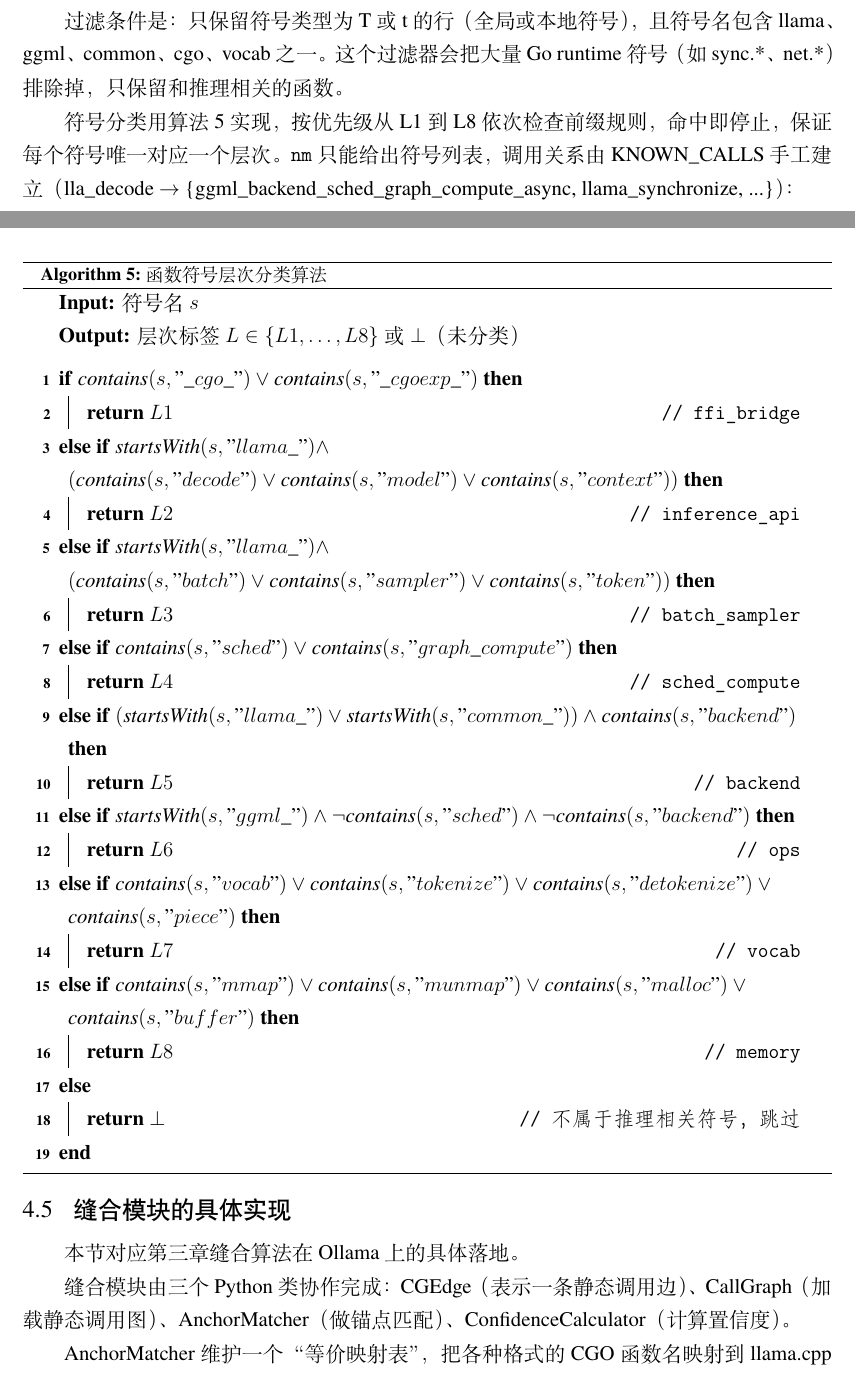
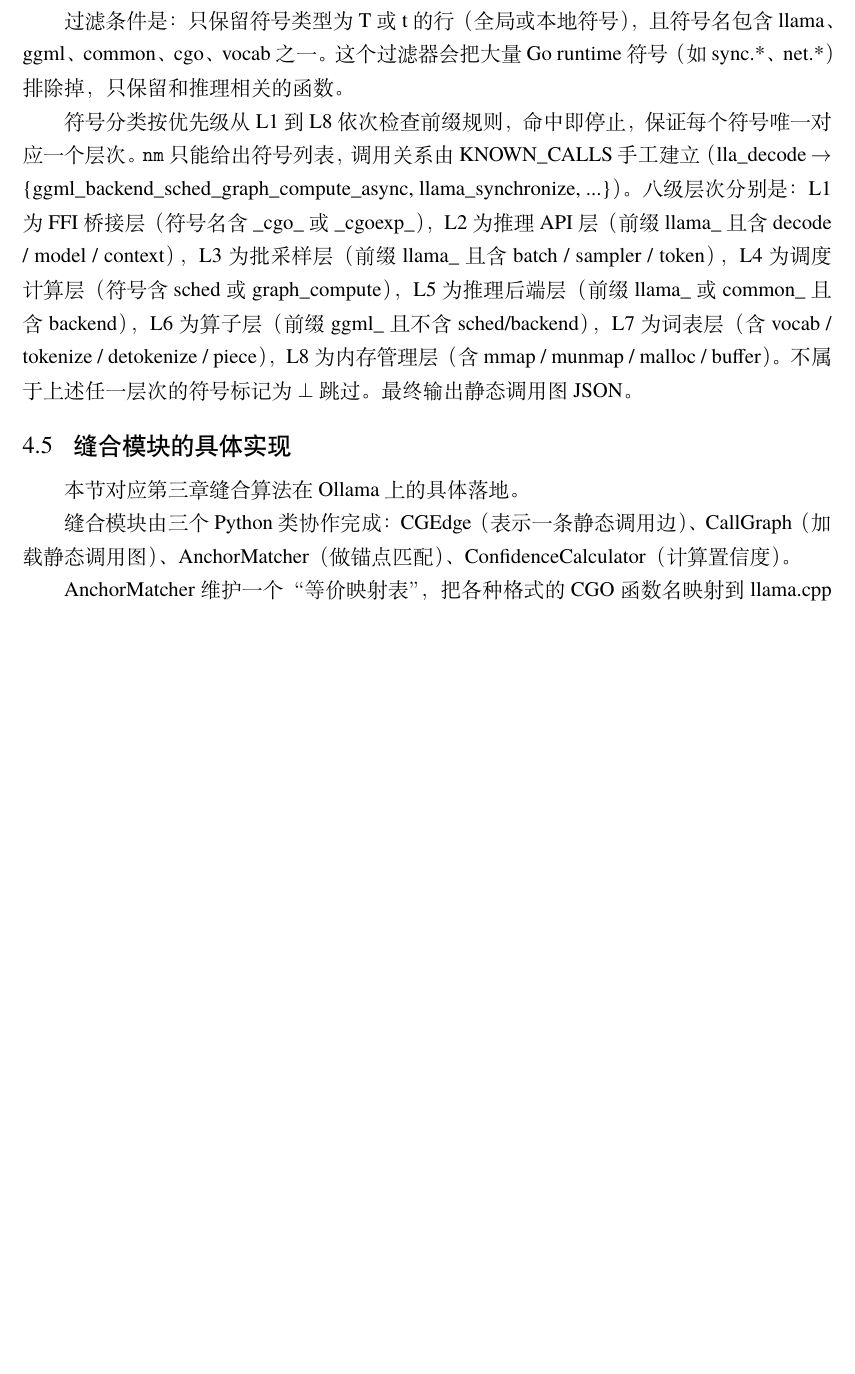
Before and after one commit to TypeJetfire/hybri-chain, a LaTeX thesis (thesis/main.tex, which reads thesis/src/chap/chap04.tex): two parts of pages 26 and 27 of 48 before the commit and part of page 26 of 47 after it, the two joined at a grey line, cut so that both start at the same text, the shorter picture padded with empty space. Compiled offline with XeLaTeX; a missing font is replaced by an installed copy or a similar font.

Commit message:
docs(chap04): replace symbol classification algorithm with prose description
Co-authored-by: Cursor <cursoragent@cursor.com>

```diff
--- a/thesis/src/chap/chap04.tex
+++ b/thesis/src/chap/chap04.tex
@@ -166,50 +166,7 @@ extract\_symbols.py 从 ollama-debug 二进制文件中提取函数符号，构
 
 过滤条件是：只保留符号类型为 T 或 t 的行（全局或本地符号），且符号名包含 llama、ggml、common、cgo、vocab 之一。这个过滤器会把大量 Go runtime 符号（如 sync.*、net.*）排除掉，只保留和推理相关的函数。
 
-符号分类用算法~\ref{fig:classify-layer} 实现，按优先级从 L1 到 L8 依次检查前缀规则，命中即停止，保证每个符号唯一对应一个层次。\texttt{nm} 只能给出符号列表，调用关系由 KNOWN\_CALLS 手工建立（lla\_decode $\to$ \{ggml\_backend\_sched\_graph\_compute\_async, llama\_synchronize, ...\}）：
-
-\begin{algorithm}[H]
-\caption{函数符号层次分类算法}
-\label{fig:classify-layer}
-\DontPrintSemicolon
-\KwIn{符号名 $s$}
-\KwOut{层次标签 $L \in \{L1,\dots,L8\}$ 或 $\bot$（未分类）}
-
-\BlankLine
-\uIf{$\text{contains}(s, "\_cgo\_") \lor \text{contains}(s, "\_cgoexp\_")$}{
-    \Return $L1$ \tcp*{ffi\_bridge}
-}
-\uElseIf{$\text{startsWith}(s, "llama\_") \land$
-        $(\text{contains}(s, "decode") \lor \text{contains}(s, "model") \lor \text{contains}(s, "context"))$}{
-    \Return $L2$ \tcp*{inference\_api}
-}
-\uElseIf{$\text{startsWith}(s, "llama\_") \land$
-        $(\text{contains}(s, "batch") \lor \text{contains}(s, "sampler") \lor \text{contains}(s, "token"))$}{
-    \Return $L3$ \tcp*{batch\_sampler}
-}
-\uElseIf{$\text{contains}(s, "sched") \lor \text{contains}(s, "graph\_compute")$}{
-    \Return $L4$ \tcp*{sched\_compute}
-}
-\uElseIf{$(\text{startsWith}(s, "llama\_") \lor \text{startsWith}(s, "common\_"))
-        \land \text{contains}(s, "backend")$}{
-    \Return $L5$ \tcp*{backend}
-}
-\uElseIf{$\text{startsWith}(s, "ggml\_") \land \neg\text{contains}(s, "sched")
-        \land \neg\text{contains}(s, "backend")$}{
-    \Return $L6$ \tcp*{ops}
-}
-\uElseIf{$\text{contains}(s, "vocab") \lor \text{contains}(s, "tokenize")
-        \lor \text{contains}(s, "detokenize") \lor \text{contains}(s, "piece")$}{
-    \Return $L7$ \tcp*{vocab}
-}
-\uElseIf{$\text{contains}(s, "mmap") \lor \text{contains}(s, "munmap")
-        \lor \text{contains}(s, "malloc") \lor \text{contains}(s, "buffer")$}{
-    \Return $L8$ \tcp*{memory}
-}
-\Else{
-    \Return $\bot$ \tcp*{不属于推理相关符号，跳过}
-}
-\end{algorithm}
+符号分类按优先级从 L1 到 L8 依次检查前缀规则，命中即停止，保证每个符号唯一对应一个层次。\texttt{nm} 只能给出符号列表，调用关系由 KNOWN\_CALLS 手工建立（lla\_decode $\to$ \{ggml\_backend\_sched\_graph\_compute\_async, llama\_synchronize, ...\}）。八级层次分别是：L1 为 FFI 桥接层（符号名含 \_cgo\_ 或 \_cgoexp\_），L2 为推理 API 层（前缀 llama\_ 且含 decode / model / context），L3 为批采样层（前缀 llama\_ 且含 batch / sampler / token），L4 为调度计算层（符号含 sched 或 graph\_compute），L5 为推理后端层（前缀 llama\_ 或 common\_ 且含 backend），L6 为算子层（前缀 ggml\_ 且不含 sched/backend），L7 为词表层（含 vocab / tokenize / detokenize / piece），L8 为内存管理层（含 mmap / munmap / malloc / buffer）。不属于上述任一层次的符号标记为 $\bot$ 跳过。最终输出静态调用图 JSON。
 
 \section{缝合模块的具体实现}
 
```
